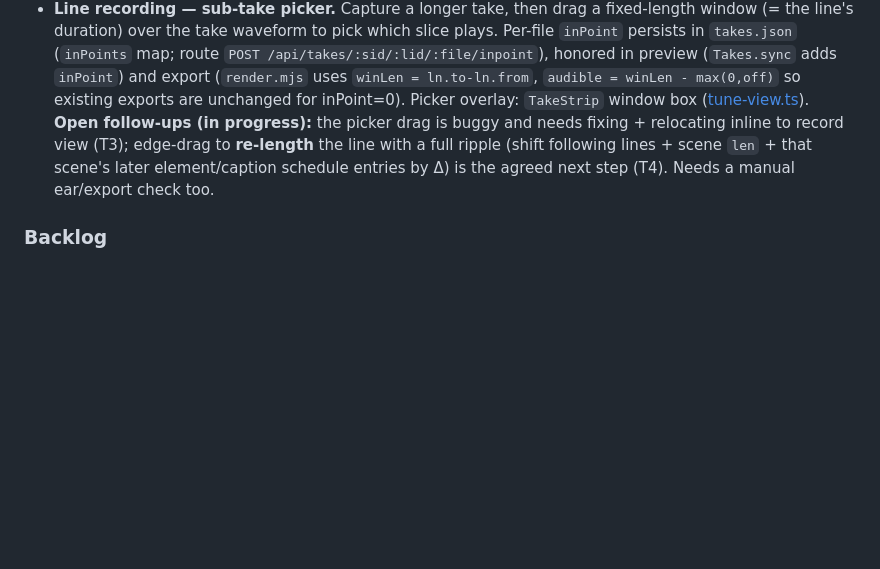
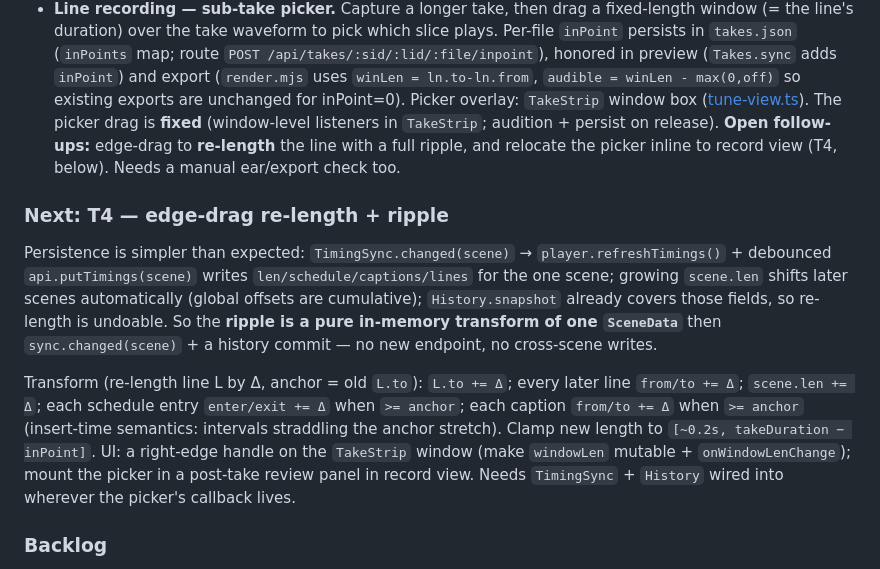
Before and after one commit to Maximilian-Walz/kinema, a Markdown page: docs/handoff-scene-editor.md, the part around the change. Drawn GitHub-style; blank space fills up the shorter version.

Commit message:
docs: handoff — drag fixed, record T4 re-length/ripple plan
Co-Authored-By: Claude Opus 4.8 (1M context) <noreply@anthropic.com>

```diff
--- a/docs/handoff-scene-editor.md
+++ b/docs/handoff-scene-editor.md
@@ -82,11 +82,28 @@ they land. Commit completed+verified work to `main` (solo workflow).
   (`Takes.sync` adds `inPoint`) and export (`render.mjs` uses `winLen = ln.to-ln.from`,
   `audible = winLen - max(0,off)` so existing exports are unchanged for
   inPoint=0). Picker overlay: `TakeStrip` window box ([tune-view.ts](../src/ui/tune-view.ts)).
-  **Open follow-ups (in progress):** the picker drag is buggy and needs fixing +
-  relocating inline to record view (T3); edge-drag to **re-length** the line with
-  a full ripple (shift following lines + scene `len` + that scene's later
-  element/caption schedule entries by Δ) is the agreed next step (T4). Needs a
-  manual ear/export check too.
+  The picker drag is **fixed** (window-level listeners in `TakeStrip`; audition +
+  persist on release). **Open follow-ups:** edge-drag to **re-length** the line
+  with a full ripple, and relocate the picker inline to record view (T4, below).
+  Needs a manual ear/export check too.
+
+### Next: T4 — edge-drag re-length + ripple
+Persistence is simpler than expected: `TimingSync.changed(scene)` →
+`player.refreshTimings()` + debounced `api.putTimings(scene)` writes
+`len/schedule/captions/lines` for the one scene; growing `scene.len` shifts later
+scenes automatically (global offsets are cumulative); `History.snapshot` already
+covers those fields, so re-length is undoable. So the **ripple is a pure
+in-memory transform of one `SceneData`** then `sync.changed(scene)` + a history
+commit — no new endpoint, no cross-scene writes.
+
+Transform (re-length line L by Δ, anchor = old `L.to`): `L.to += Δ`; every later
+line `from/to += Δ`; `scene.len += Δ`; each schedule entry `enter/exit += Δ` when
+`>= anchor`; each caption `from/to += Δ` when `>= anchor` (insert-time semantics:
+intervals straddling the anchor stretch). Clamp new length to
+`[~0.2s, takeDuration − inPoint]`. UI: a right-edge handle on the `TakeStrip`
+window (make `windowLen` mutable + `onWindowLenChange`); mount the picker in a
+post-take review panel in record view. Needs `TimingSync` + `History` wired into
+wherever the picker's callback lives.
 
 ### Backlog
 - **Editable element labels** (`data-label`) via the HTML patch — names are
```
